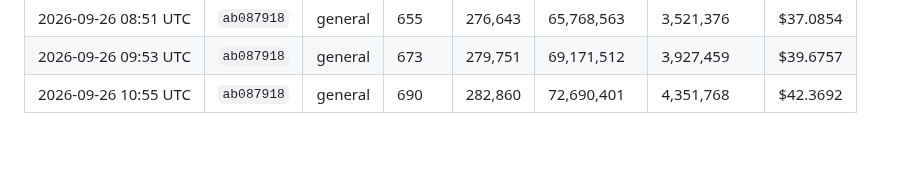
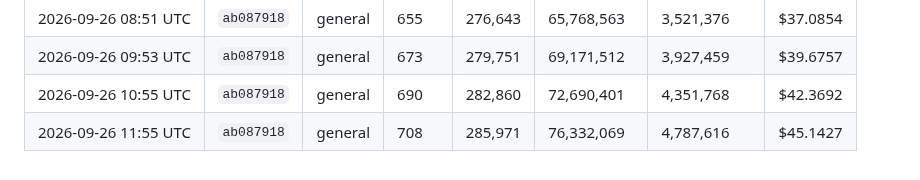
Before and after one commit to kerensky36/option-sentinel, a Markdown page: token_log.md, the part around the change. GitHub-like rendering; blank space fills up the shorter version.

Commit message:
chore: update token usage log
Co-Authored-By: Claude Opus 5.5 <noreply@anthropic.com>
Claude-Session: https://claude.ai/code/session_01JfqFgiNMU1wjjb3ec3Hwj1

```diff
--- a/token_log.md
+++ b/token_log.md
@@ -282,3 +282,4 @@ Costs use Claude Sonnet 4.6 pricing — update `PRICE_*` constants in `.claude/h
 | 2026-09-26 08:51 UTC | `ab087918` | general | 655 | 276,643 | 65,768,563 | 3,521,376 | $37.0854 |
 | 2026-09-26 09:53 UTC | `ab087918` | general | 673 | 279,751 | 69,171,512 | 3,927,459 | $39.6757 |
 | 2026-09-26 10:55 UTC | `ab087918` | general | 690 | 282,860 | 72,690,401 | 4,351,768 | $42.3692 |
+| 2026-09-26 11:55 UTC | `ab087918` | general | 708 | 285,971 | 76,332,069 | 4,787,616 | $45.1427 |
```
